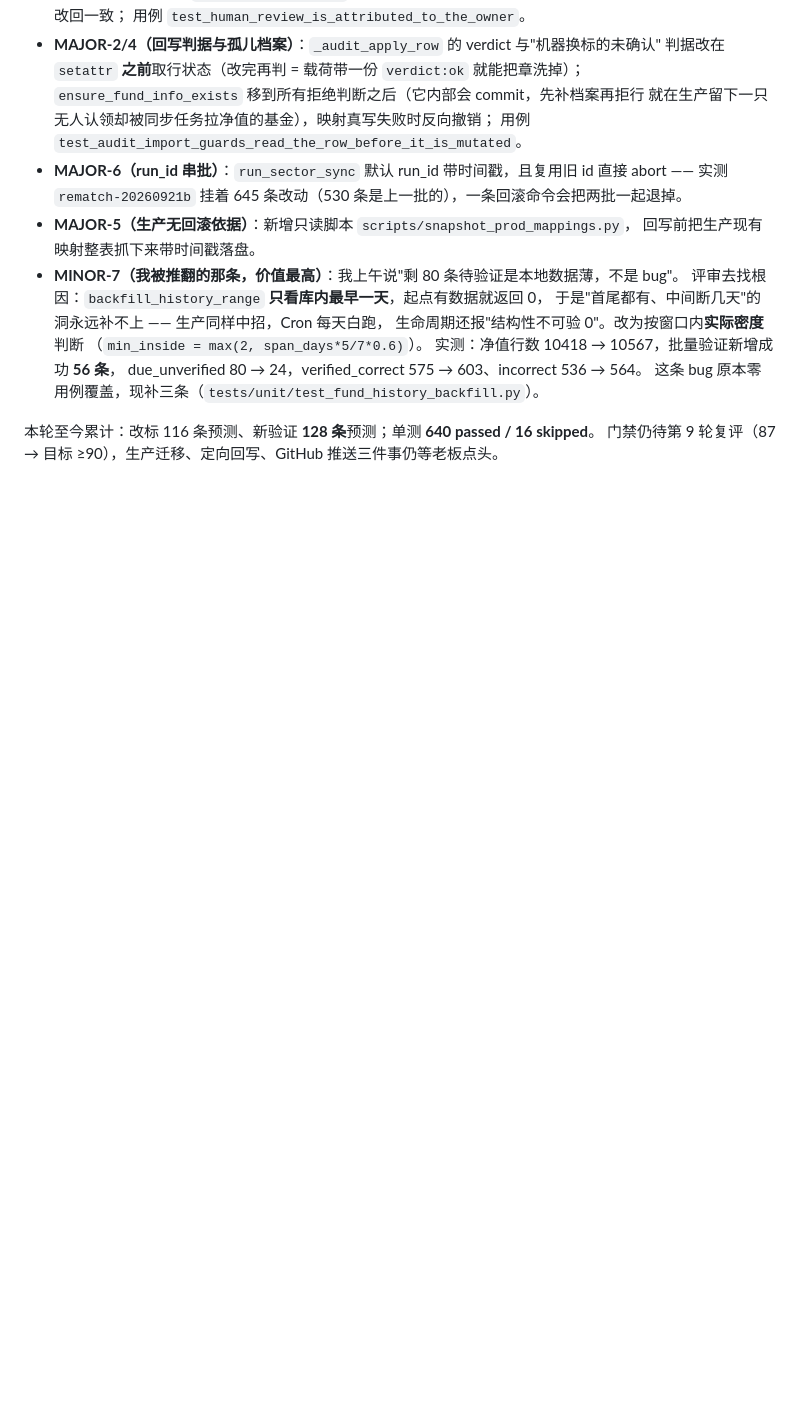
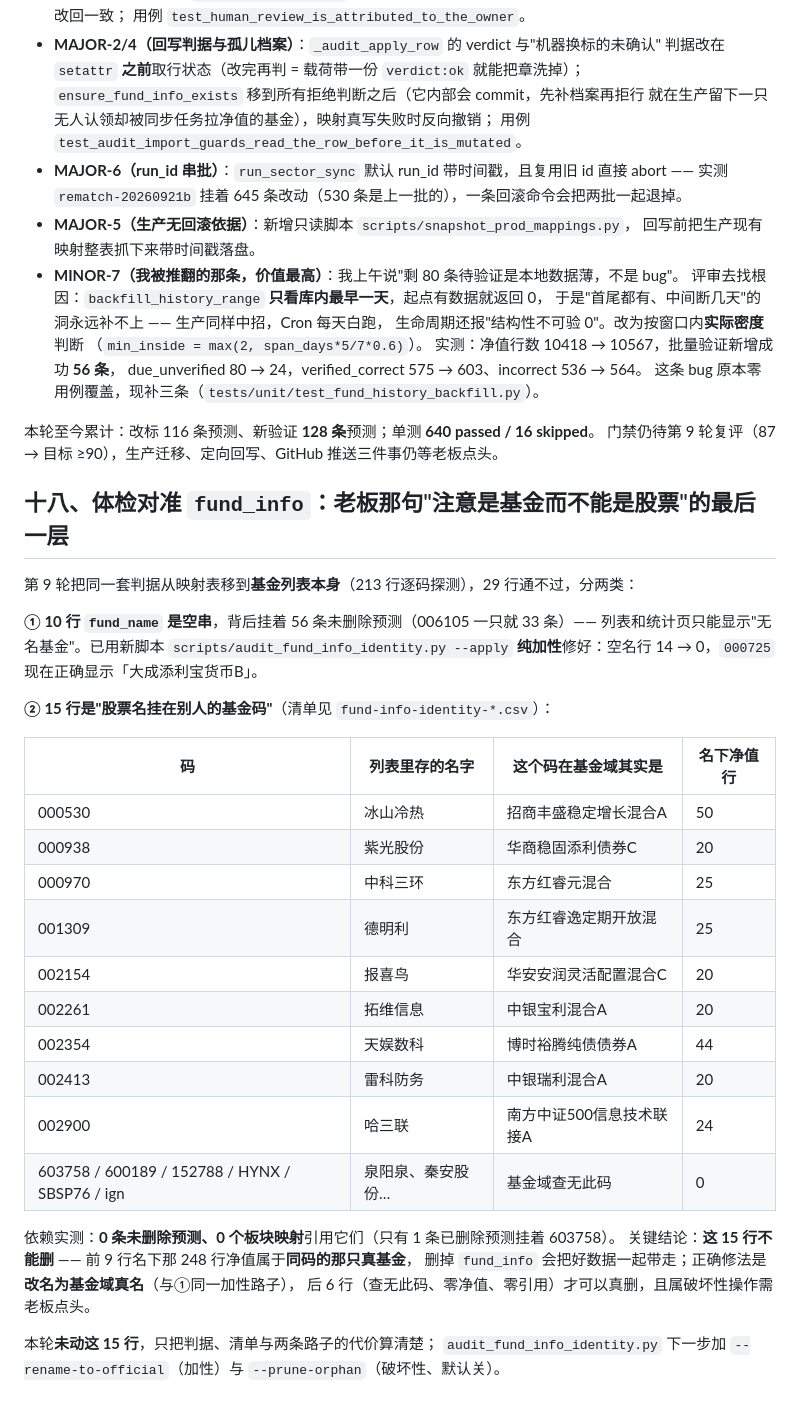
Before and after one commit to Lwb1397111398/fund-insight, a Markdown page: docs/迭代计划/2026-09-21-S4a-v7.4-代码评审修订.md, the part around the change. GitHub-like rendering; blank space fills up the shorter version.

Commit message:
docs: §十八 —— 体检对准 fund_info 的结果与那 15 行为什么不能删
10 行空基金名已用新脚本纯加性修好（空名 14→0，000725 现在显示「大成添利宝货币B」）；
15 行股票名挂在别人的基金码依赖实测为 0 条活预测、0 个映射，
但其中 9 行名下 248 行净值属于**同码那只真基金**，删 fund_info 会连好数据一起带走。
正确修法：前 9 行改名为基金域真名（加性），后 6 行查无此码/零净值/零引用才可删（破坏性，等老板点头）。
本轮未动这两类，只把判据、清单和代价算清。

```diff
--- a/docs/迭代计划/2026-09-21-S4a-v7.4-代码评审修订.md
+++ b/docs/迭代计划/2026-09-21-S4a-v7.4-代码评审修订.md
@@ -330,3 +330,34 @@ change log（530 条是 `48af6` 那批的），一条回滚命令会把两批一
 
 本轮至今累计：改标 116 条预测、新验证 **128 条**预测；单测 **640 passed / 16 skipped**。
 门禁仍待第 9 轮复评（87 → 目标 ≥90），生产迁移、定向回写、GitHub 推送三件事仍等老板点头。
+
+## 十八、体检对准 `fund_info`：老板那句"注意是基金而不能是股票"的最后一层
+
+第 9 轮把同一套判据从映射表移到**基金列表本身**（213 行逐码探测），29 行通不过，分两类：
+
+**① 10 行 `fund_name` 是空串**，背后挂着 56 条未删除预测（006105 一只就 33 条）——
+列表和统计页只能显示"无名基金"。已用新脚本 `scripts/audit_fund_info_identity.py --apply`
+**纯加性**修好：空名行 14 → 0，`000725` 现在正确显示「大成添利宝货币B」。
+
+**② 15 行是"股票名挂在别人的基金码"**（清单见 `fund-info-identity-*.csv`）：
+
+| 码 | 列表里存的名字 | 这个码在基金域其实是 | 名下净值行 |
+| --- | --- | --- | --- |
+| 000530 | 冰山冷热 | 招商丰盛稳定增长混合A | 50 |
+| 000938 | 紫光股份 | 华商稳固添利债券C | 20 |
+| 000970 | 中科三环 | 东方红睿元混合 | 25 |
+| 001309 | 德明利 | 东方红睿逸定期开放混合 | 25 |
+| 002154 | 报喜鸟 | 华安安润灵活配置混合C | 20 |
+| 002261 | 拓维信息 | 中银宝利混合A | 20 |
+| 002354 | 天娱数科 | 博时裕腾纯债债券A | 44 |
+| 002413 | 雷科防务 | 中银瑞利混合A | 20 |
+| 002900 | 哈三联 | 南方中证500信息技术联接A | 24 |
+| 603758 / 600189 / 152788 / HYNX / SBSP76 / ign | 泉阳泉、秦安股份… | 基金域查无此码 | 0 |
+
+依赖实测：**0 条未删除预测、0 个板块映射**引用它们（只有 1 条已删除预测挂着 603758）。
+关键结论：**这 15 行不能删** —— 前 9 行名下那 248 行净值属于**同码的那只真基金**，
+删掉 `fund_info` 会把好数据一起带走；正确修法是**改名为基金域真名**（与①同一加性路子），
+后 6 行（查无此码、零净值、零引用）才可以真删，且属破坏性操作需老板点头。
+
+本轮**未动这 15 行**，只把判据、清单与两条路子的代价算清楚；
+`audit_fund_info_identity.py` 下一步加 `--rename-to-official`（加性）与 `--prune-orphan`（破坏性、默认关）。
```
